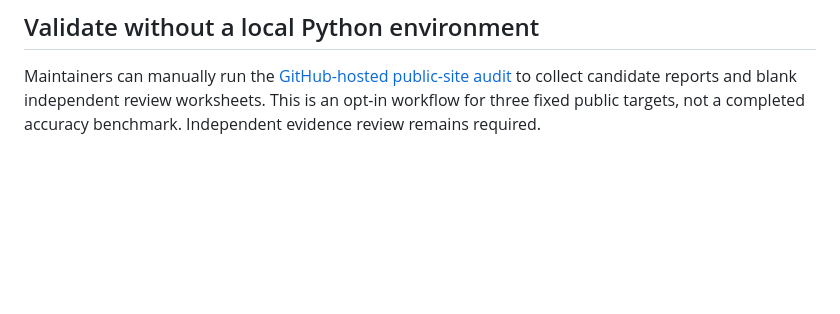
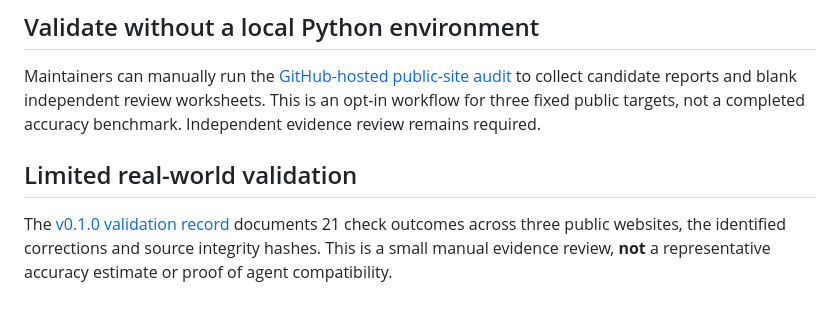
Before and after one commit to MrRex168/agent-readiness-toolkit, a Markdown page: README.md, the part around the change. Rendered like a GitHub page; blank space fills up the shorter version.

Commit message:
docs: align release claims and checklist with limited three-site evidence

```diff
--- a/README.md
+++ b/README.md
@@ -158,3 +158,7 @@ For the API profile, the scanner checks that a JSON document declares an OpenAPI
 ## Validate without a local Python environment
 
 Maintainers can manually run the [GitHub-hosted public-site audit](docs/github-hosted-validation.md) to collect candidate reports and blank independent review worksheets. This is an opt-in workflow for three fixed public targets, not a completed accuracy benchmark. Independent evidence review remains required.
+
+## Limited real-world validation
+
+The [v0.1.0 validation record](docs/validation-results-v0.1.0.md) documents 21 check outcomes across three public websites, the identified corrections and source integrity hashes. This is a small manual evidence review, **not** a representative accuracy estimate or proof of agent compatibility.
```
